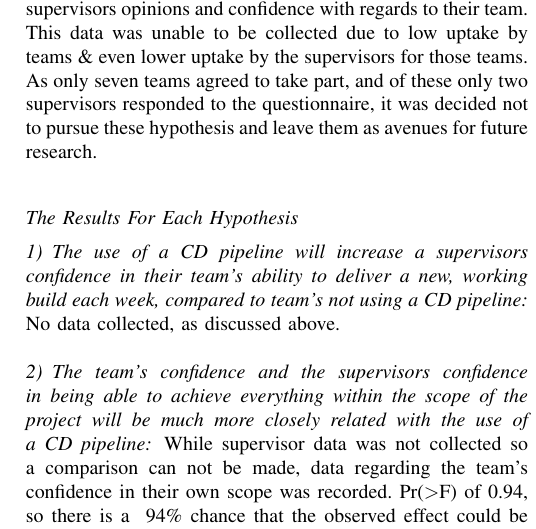
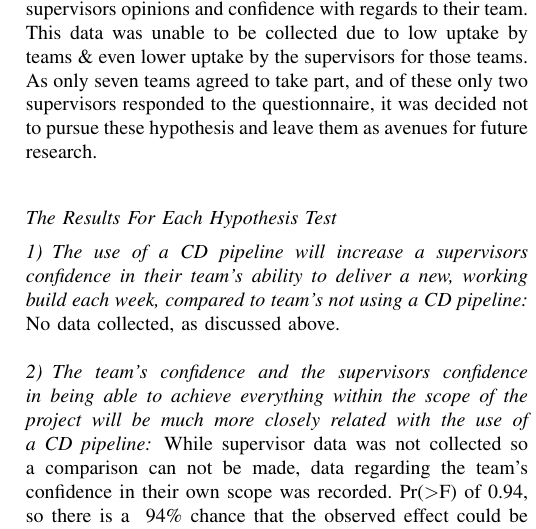
Before and after one commit to FDonovan98/Dissertation, a LaTeX thesis (dissertation.tex): part of one column of page 7 of 14, cut so that both start at the same text. The pictures show the PDF file dissertation.pdf that the author committed with the source.

Commit message:
Improve subheading specificity ni Data Analysis

```diff
--- a/dissertation.tex
+++ b/dissertation.tex
@@ -239,7 +239,7 @@ Given these two factors, the project has been deemed medium risk and has such ha
     The $\omega^2$ value for many of these hypothesis was negative, and while this would normally be rounded to 0.00, this has been left as-is due to recommendations in the cited paper\cite{okada2017negative}.
 
     Several of our initial hypothesis, \ref{h_supconfidence} and \ref{h_supteamconfidence}, related to the supervisors opinions and confidence with regards to their team. This data was unable to be collected due to low uptake by teams \& even lower uptake by the supervisors for those teams. As only seven teams agreed to take part, and of these only two supervisors responded to the questionnaire, it was decided not to pursue these hypothesis and leave them as avenues for future research.
-    \subsection*{The Results For Each Hypothesis}
+    \subsection*{The Results For Each Hypothesis Test}
         \subsubsection{The use of a CD pipeline will increase a supervisors confidence in their team's ability to deliver a new, working build each week, compared to team's not using a CD pipeline}
             No data collected, as discussed above. \\
 
```
Also changed, not shown: dissertation.pdf, 1 other file.
